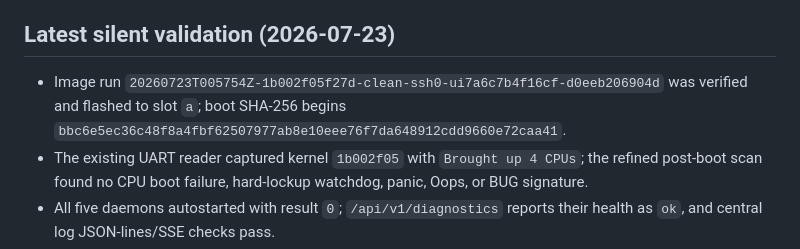
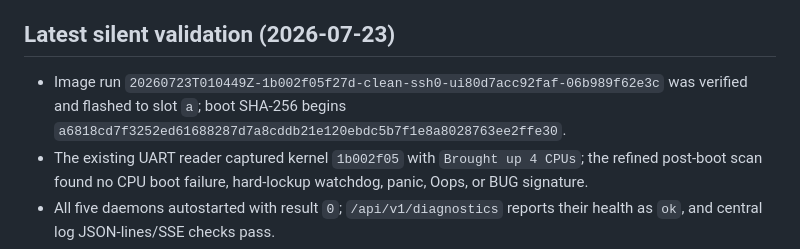
Before and after one commit to aslater3/LibreEcho-UI, a Markdown page: docs/UI_AUDIT_CHECKLIST.md, the part around the change. Drawn GitHub-style.

Commit message:
docs: record final silent image audit

```diff
--- a/docs/UI_AUDIT_CHECKLIST.md
+++ b/docs/UI_AUDIT_CHECKLIST.md
@@ -86,9 +86,9 @@ explicitly requested.
 
 ## Latest silent validation (2026-07-23)
 
-- Image run `20260723T005754Z-1b002f05f27d-clean-ssh0-ui7a6c7b4f16cf-d0eeb206904d`
+- Image run `20260723T010449Z-1b002f05f27d-clean-ssh0-ui80d7acc92faf-06b989f62e3c`
   was verified and flashed to slot `a`; boot SHA-256 begins
-  `bbc6e5ec36c48f8a4fbf62507977ab8e10eee76f7da648912cdd9660e72caa41`.
+  `a6818cd7f3252ed61688287d7a8cddb21e120ebdc5b7f1e8a8028763ee2ffe30`.
 - The existing UART reader captured kernel `1b002f05` with `Brought up 4 CPUs`;
   the refined post-boot scan found no CPU boot failure, hard-lockup watchdog,
   panic, Oops, or BUG signature.
```
